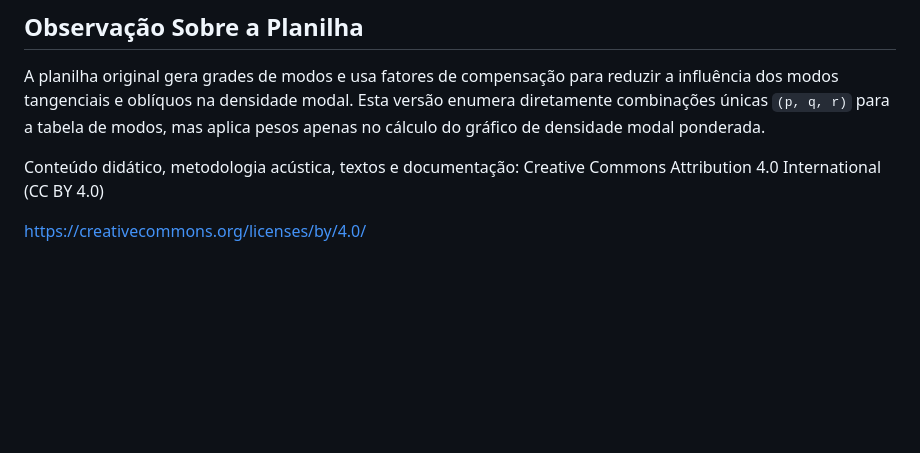
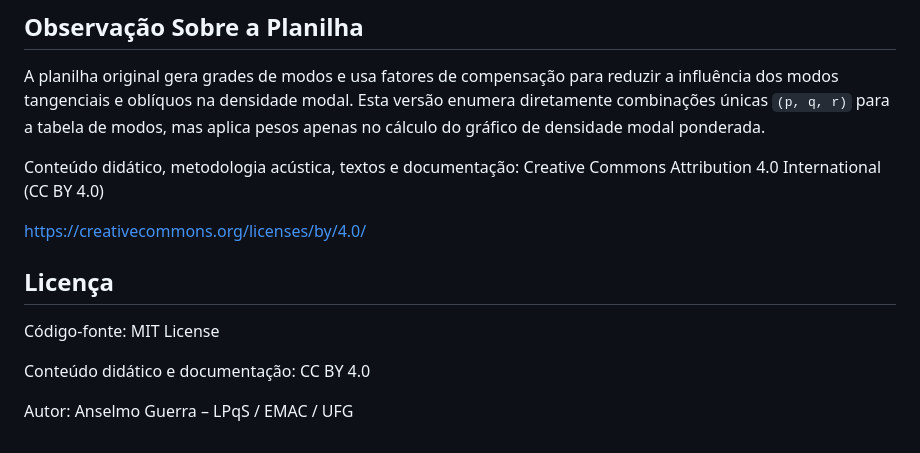
Before and after one commit to anselmoguerra/LPqS-Calculo-de-Modos, a Markdown page: README.md, the part around the change. Rendered like a GitHub page; blank space fills up the shorter version.

```diff
--- a/README.md
+++ b/README.md
@@ -169,3 +169,14 @@ Conteúdo didático, metodologia acústica, textos e documentação:
 Creative Commons Attribution 4.0 International (CC BY 4.0)
 
 https://creativecommons.org/licenses/by/4.0/
+
+## Licença
+
+Código-fonte:
+MIT License
+
+Conteúdo didático e documentação:
+CC BY 4.0
+
+Autor:
+Anselmo Guerra – LPqS / EMAC / UFG
```
